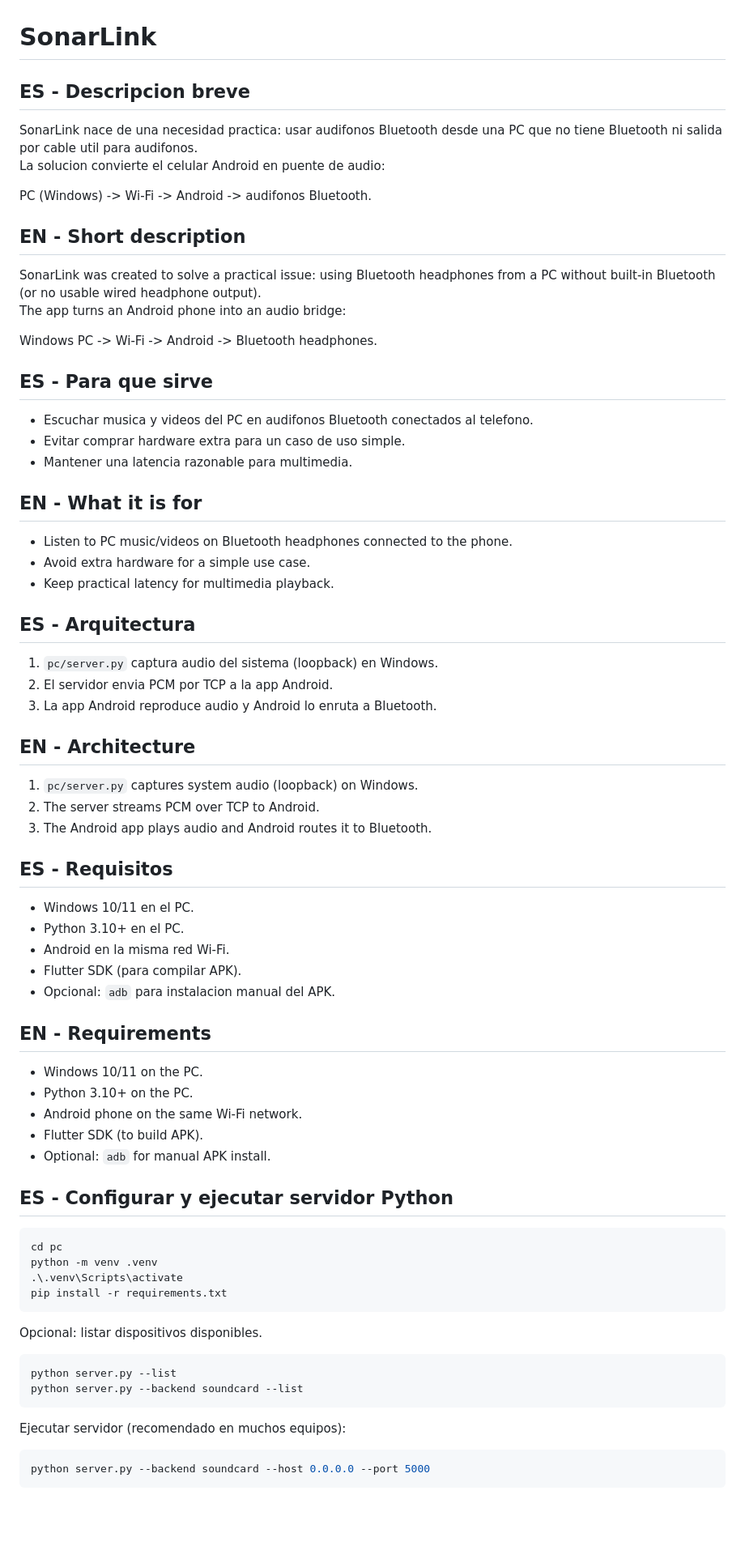
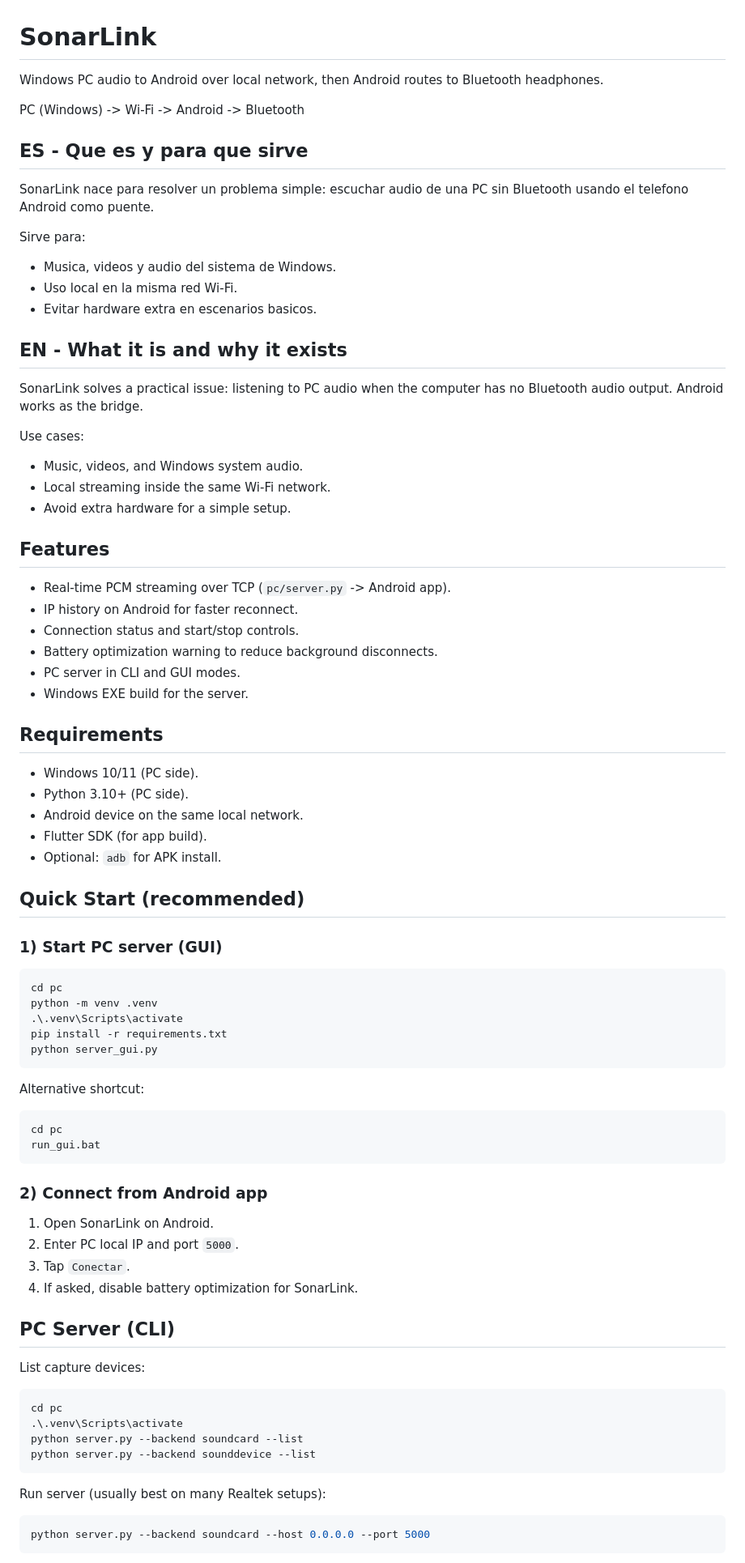
Before and after one commit to codepdbh/SonarLink, a Markdown page: README.md, the part around one of its changes. Shown at 81% size. Drawn GitHub-style; blank space fills up the shorter version.

````diff
--- a/README.md
+++ b/README.md
@@ -1,66 +1,83 @@
 # SonarLink
 
-## ES - Descripcion breve
-SonarLink nace de una necesidad practica: usar audifonos Bluetooth desde una PC que no tiene Bluetooth ni salida por cable util para audifonos.
-La solucion convierte el celular Android en puente de audio:
+Windows PC audio to Android over local network, then Android routes to Bluetooth headphones.
 
-PC (Windows) -> Wi-Fi -> Android -> audifonos Bluetooth.
+PC (Windows) -> Wi-Fi -> Android -> Bluetooth
 
-## EN - Short description
-SonarLink was created to solve a practical issue: using Bluetooth headphones from a PC without built-in Bluetooth (or no usable wired headphone output).
-The app turns an Android phone into an audio bridge:
+## ES - Que es y para que sirve
 
-Windows PC -> Wi-Fi -> Android -> Bluetooth headphones.
+SonarLink nace para resolver un problema simple: escuchar audio de una PC sin Bluetooth usando el telefono Android como puente.
 
-## ES - Para que sirve
-- Escuchar musica y videos del PC en audifonos Bluetooth conectados al telefono.
-- Evitar comprar hardware extra para un caso de uso simple.
-- Mantener una latencia razonable para multimedia.
+Sirve para:
+- Musica, videos y audio del sistema de Windows.
+- Uso local en la misma red Wi-Fi.
+- Evitar hardware extra en escenarios basicos.
 
-## EN - What it is for
-- Listen to PC music/videos on Bluetooth headphones connected to the phone.
-- Avoid extra hardware for a simple use case.
-- Keep practical latency for multimedia playback.
+## EN - What it is and why it exists
 
-## ES - Arquitectura
-1. `pc/server.py` captura audio del sistema (loopback) en Windows.
-2. El servidor envia PCM por TCP a la app Android.
-3. La app Android reproduce audio y Android lo enruta a Bluetooth.
+SonarLink solves a practical issue: listening to PC audio when the computer has no Bluetooth audio output. Android works as the bridge.
 
-## EN - Architecture
-1. `pc/server.py` captures system audio (loopback) on Windows.
-2. The server streams PCM over TCP to Android.
-3. The Android app plays audio and Android routes it to Bluetooth.
+Use cases:
+- Music, videos, and Windows system audio.
+- Local streaming inside the same Wi-Fi network.
+- Avoid extra hardware for a simple setup.
 
-## ES - Requisitos
-- Windows 10/11 en el PC.
-- Python 3.10+ en el PC.
-- Android en la misma red Wi-Fi.
-- Flutter SDK (para compilar APK).
-- Opcional: `adb` para instalacion manual del APK.
+## Features
 
-## EN - Requirements
-- Windows 10/11 on the PC.
-- Python 3.10+ on the PC.
-- Android phone on the same Wi-Fi network.
-- Flutter SDK (to build APK).
-- Optional: `adb` for manual APK install.
+- Real-time PCM streaming over TCP (`pc/server.py` -> Android app).
+- IP history on Android for faster reconnect.
+- Connection status and start/stop controls.
+- Battery optimization warning to reduce background disconnects.
+- PC server in CLI and GUI modes.
+- Windows EXE build for the server.
 
-## ES - Configurar y ejecutar servidor Python
+## Requirements
+
+- Windows 10/11 (PC side).
+- Python 3.10+ (PC side).
+- Android device on the same local network.
+- Flutter SDK (for app build).
+- Optional: `adb` for APK install.
+
+## Quick Start (recommended)
+
+### 1) Start PC server (GUI)
+
 ```powershell
 cd pc
 python -m venv .venv
 .\.venv\Scripts\activate
 pip install -r requirements.txt
+python server_gui.py
 ```
 
-Opcional: listar dispositivos disponibles.
+Alternative shortcut:
+
 ```powershell
-python server.py --list
-python server.py --backend soundcard --list
+cd pc
+run_gui.bat
 ```
 
-Ejecutar servidor (recomendado en muchos equipos):
+### 2) Connect from Android app
+
+1. Open SonarLink on Android.
+2. Enter PC local IP and port `5000`.
+3. Tap `Conectar`.
+4. If asked, disable battery optimization for SonarLink.
+
+## PC Server (CLI)
+
+List capture devices:
+
+```powershell
+cd pc
+.\.venv\Scripts\activate
+python server.py --backend soundcard --list
+python server.py --backend sounddevice --list
+```
+
+Run server (usually best on many Realtek setups):
+
 ```powershell
 python server.py --backend soundcard --host 0.0.0.0 --port 5000
 ```
````
Also changed, not shown: other parts of README.md (+42 -92 lines).
